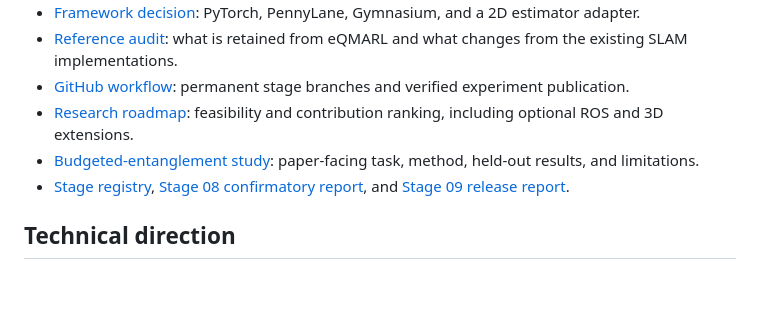
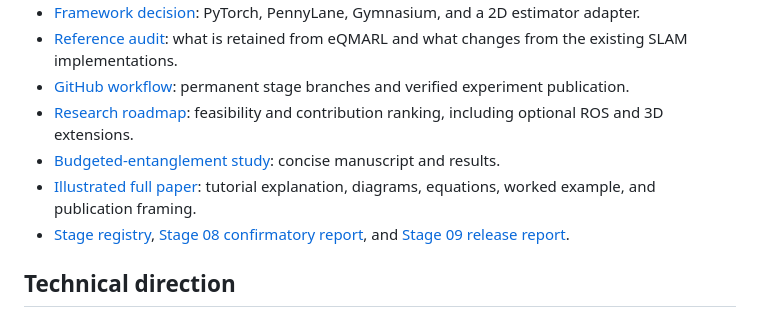
Before and after one commit to Youngei402tw/eQMARL-SLAM-Codex, a Markdown page: README.md, the part around the change. GitHub-like rendering; blank space fills up the shorter version.

Commit message:
docs: add illustrated budgeted entanglement paper

```diff
--- a/README.md
+++ b/README.md
@@ -13,7 +13,8 @@ A staged research project for controlled quantum multi-agent reinforcement-learn
 - [Reference audit](docs/REFERENCE_AUDIT.md): what is retained from eQMARL and what changes from the existing SLAM implementations.
 - [GitHub workflow](docs/GITHUB_WORKFLOW.md): permanent stage branches and verified experiment publication.
 - [Research roadmap](docs/RESEARCH_ROADMAP.md): feasibility and contribution ranking, including optional ROS and 3D extensions.
-- [Budgeted-entanglement study](docs/paper/BUDGETED_ENTANGLEMENT_ROUTING.md): paper-facing task, method, held-out results, and limitations.
+- [Budgeted-entanglement study](docs/paper/BUDGETED_ENTANGLEMENT_ROUTING.md): concise manuscript and results.
+- [Illustrated full paper](docs/paper/BUDGETED_ENTANGLEMENT_ROUTING_EXPLAINED.md): tutorial explanation, diagrams, equations, worked example, and publication framing.
 - [Stage registry](stages.json), [Stage 08 confirmatory report](docs/stages/08-confirmatory.md), and [Stage 09 release report](docs/stages/09-release.md).
 
 ## Technical direction
```
Also changed, not shown: docs/paper/BUDGETED_ENTANGLEMENT_ROUTING.md (+2 -0 lines), docs/paper/BUDGETED_ENTANGLEMENT_ROUTING_EXPLAINED.md (added, +374 -0 lines).
